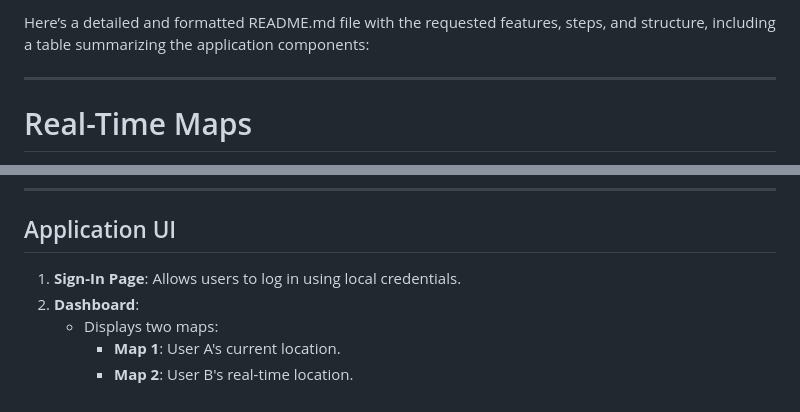
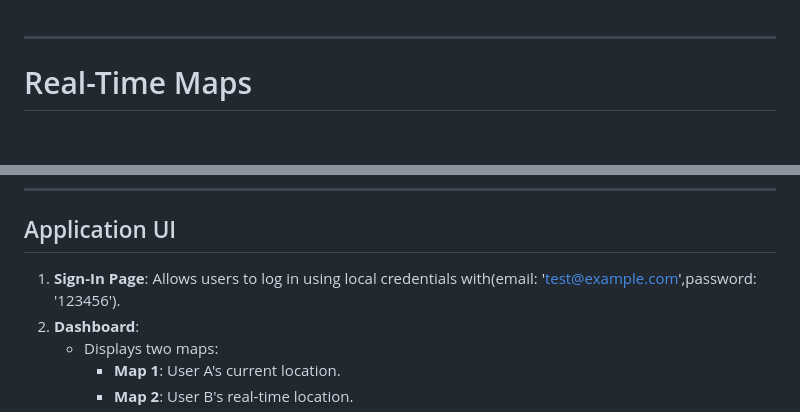
Before and after one commit to DHAMUACHARi/Maptracking, a Markdown page: README.md, 2 parts joined by grey strips. GitHub-like rendering; blank space fills up the shorter version.

```diff
--- a/README.md
+++ b/README.md
@@ -1,5 +1,3 @@
-Here’s a detailed and formatted README.md file with the requested features, steps, and structure, including a table summarizing the application components:
-
 ---
 
 # Real-Time Maps
@@ -168,7 +166,7 @@ Add the following permissions in `AndroidManifest.xml` for location access:
 
 ## Application UI
 
-1. **Sign-In Page**: Allows users to log in using local credentials.
+1. **Sign-In Page**: Allows users to log in using local credentials with(email: 'test@example.com',password: '123456').
 2. **Dashboard**:
    - Displays two maps:
       - **Map 1**: User A's current location.
```
